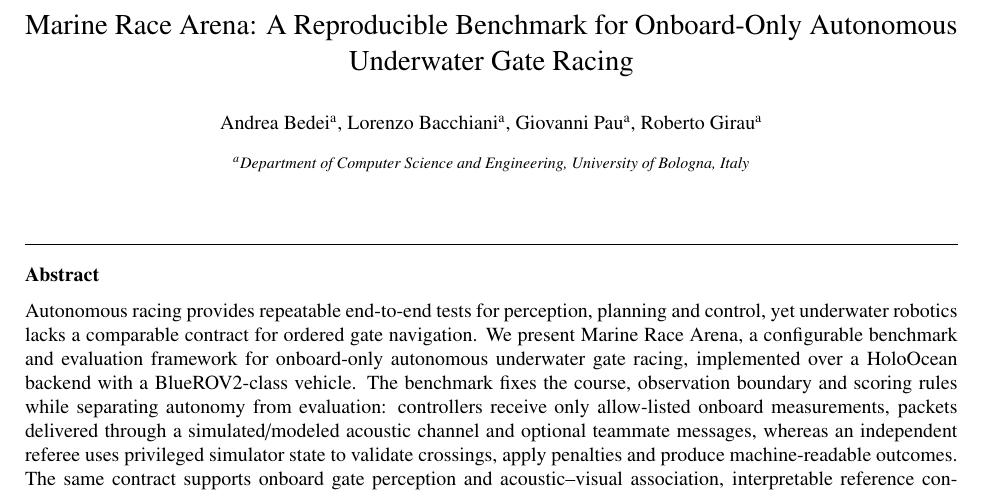
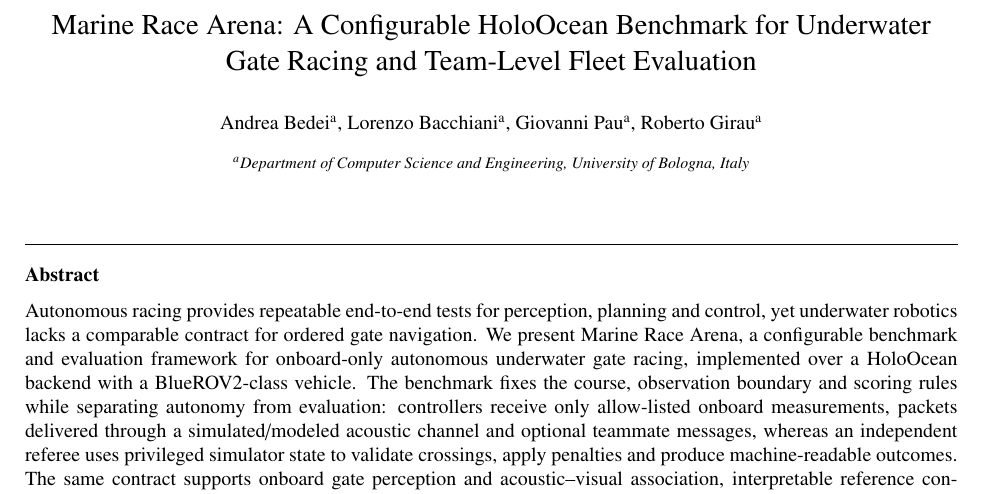
Before and after one commit to AndreaBedei1/HoloDroneCompetition, a LaTeX paper (article_journal/main.tex): part of page 1 of 40, cut so that both start at the same text. Compiled offline with pdfLaTeX.

Commit message:
paper: rename journal article title

```diff
--- a/article_journal/main.tex
+++ b/article_journal/main.tex
@@ -60,8 +60,8 @@
 
 \begin{frontmatter}
 
-\title{\mra{}: A Reproducible Benchmark for Onboard-Only Autonomous\\
-Underwater Gate Racing}
+\title{Marine Race Arena: A Configurable HoloOcean Benchmark for Underwater
+Gate Racing and Team-Level Fleet Evaluation}
 
 \author[unibo]{Andrea Bedei}
 \author[unibo]{Lorenzo Bacchiani}
```
Also changed, not shown: 1 other file.
